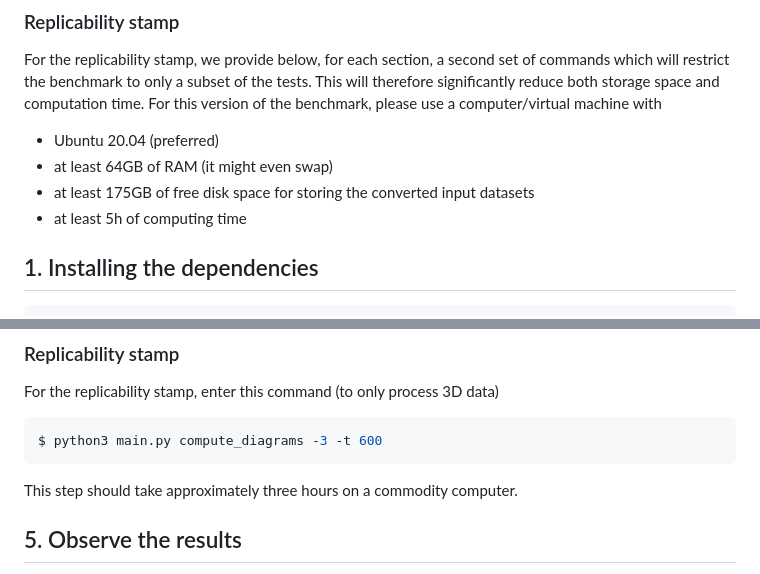
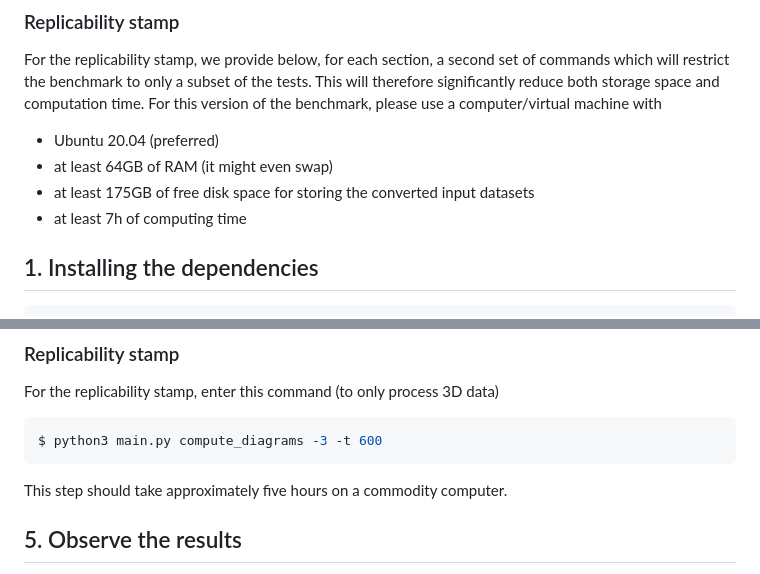
Before and after one commit to pierre-guillou/pdiags_bench, a Markdown page: README.md, 2 parts joined by grey strips. GitHub-like rendering.

Commit message:
updated computing times

````diff
--- a/README.md
+++ b/README.md
@@ -32,7 +32,7 @@ For the replicability stamp, we provide below, for each section, a second set of
 * Ubuntu 20.04 (preferred)
 * at least 64GB of RAM (it might even swap)
 * at least 175GB of free disk space for storing the converted input datasets
-* at least 5h of computing time
+* at least 7h of computing time
 
 ## 1. Installing the dependencies
 
@@ -115,7 +115,7 @@ For the replicability stamp, enter this command (to only process 3D data)
 ```sh
 $ python3 main.py compute_diagrams -3 -t 600
 ```
-This step should take approximately three hours on a commodity computer.
+This step should take approximately five hours on a commodity computer.
 
 ## 5. Observe the results
 
````
